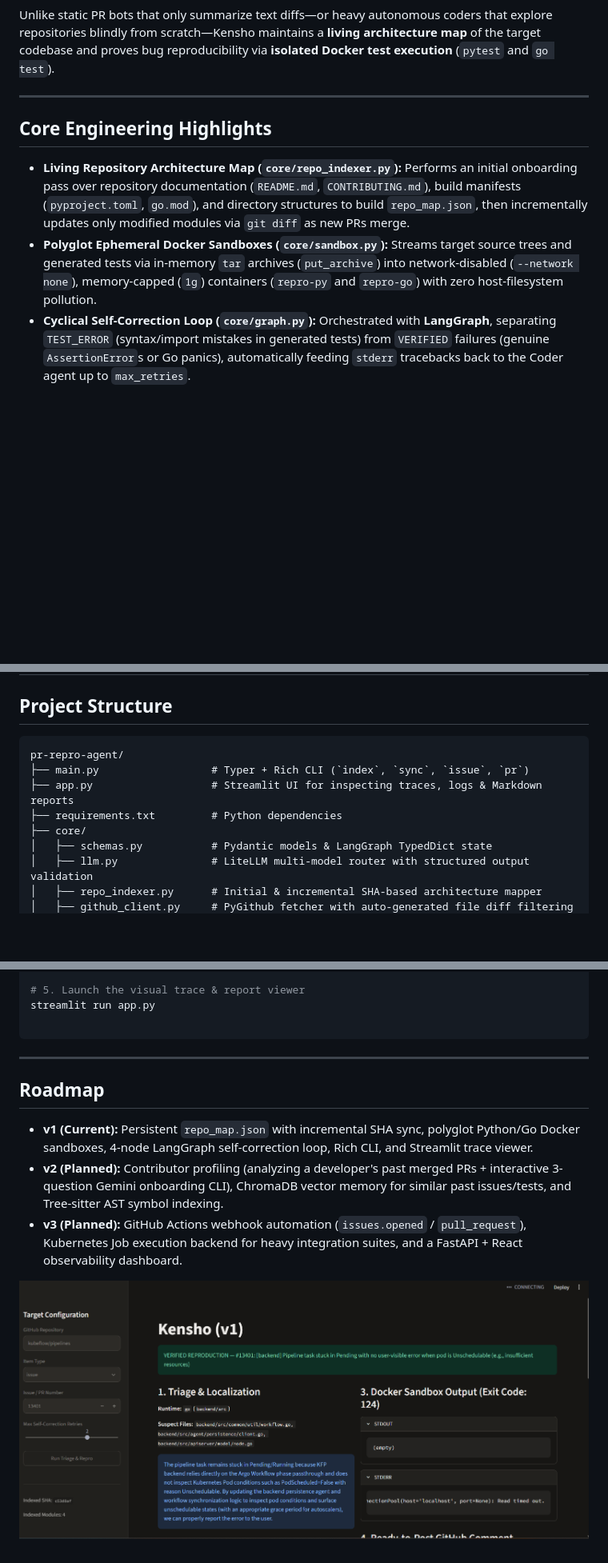
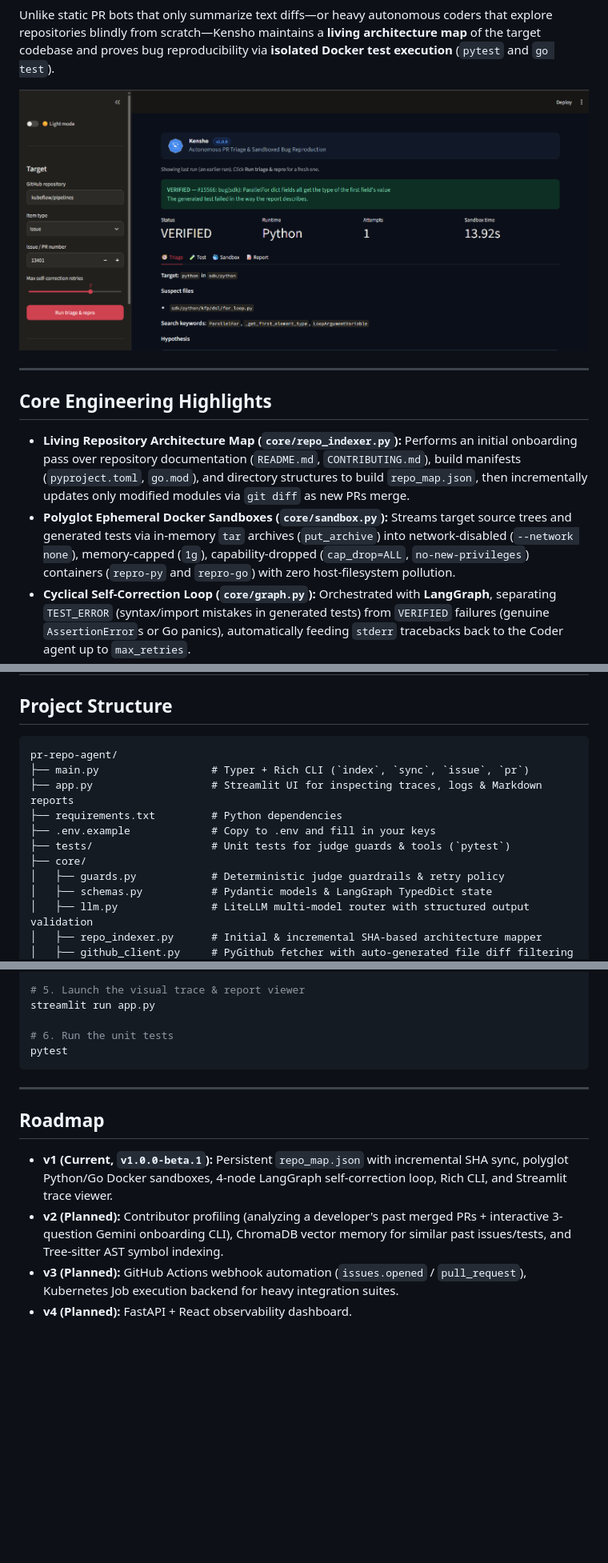
Before and after one commit to Snehadas2005/Kensho, a Markdown page: README.md, 3 parts joined by grey strips. Shown at 80% size. GitHub-like rendering; pictures changed too: docs/kensho-ui.png; blank space fills up the shorter version.

````diff
--- a/README.md
+++ b/README.md
@@ -8,12 +8,15 @@
 
 Unlike static PR bots that only summarize text diffs—or heavy autonomous coders that explore repositories blindly from scratch—Kensho maintains a **living architecture map** of the target codebase and proves bug reproducibility via **isolated Docker test execution** (`pytest` and `go test`).
 
+
+![Kensho UI](docs/kensho-ui.png)
+
 ---
 
 ## Core Engineering Highlights
 
 * **Living Repository Architecture Map (`core/repo_indexer.py`):** Performs an initial onboarding pass over repository documentation (`README.md`, `CONTRIBUTING.md`), build manifests (`pyproject.toml`, `go.mod`), and directory structures to build `repo_map.json`, then incrementally updates only modified modules via `git diff` as new PRs merge.
-* **Polyglot Ephemeral Docker Sandboxes (`core/sandbox.py`):** Streams target source trees and generated tests via in-memory `tar` archives (`put_archive`) into network-disabled (`--network none`), memory-capped (`1g`) containers (`repro-py` and `repro-go`) with zero host-filesystem pollution.
+* **Polyglot Ephemeral Docker Sandboxes (`core/sandbox.py`):** Streams target source trees and generated tests via in-memory `tar` archives (`put_archive`) into network-disabled (`--network none`), memory-capped (`1g`), capability-dropped (`cap_drop=ALL`, `no-new-privileges`) containers (`repro-py` and `repro-go`) with zero host-filesystem pollution.
 * **Cyclical Self-Correction Loop (`core/graph.py`):** Orchestrated with **LangGraph**, separating `TEST_ERROR` (syntax/import mistakes in generated tests) from `VERIFIED` failures (genuine `AssertionError`s or Go panics), automatically feeding `stderr` tracebacks back to the Coder agent up to `max_retries`.
 * **Deterministic Judge Guardrails:** Enforces Pydantic structured schemas across all LLM calls and blocks false-positive `VERIFIED` verdicts whenever sandbox runs time out (`exit_code == 124`) or pass (`exit_code == 0`).
 * **Semantic PR Diff Compression (`core/github_client.py`):** Filters auto-generated protobuf files (`*.pb.go`, `*_pb2.py`), lockfiles, and vendor directories before LLM inference.
@@ -66,11 +69,14 @@ Unlike static PR bots that only summarize text diffs—or heavy autonomous coder
 ## Project Structure
 
 ```text
-pr-repro-agent/
+pr-repo-agent/
 ├── main.py                  # Typer + Rich CLI (`index`, `sync`, `issue`, `pr`)
 ├── app.py                   # Streamlit UI for inspecting traces, logs & Markdown reports
 ├── requirements.txt         # Python dependencies
+├── .env.example             # Copy to .env and fill in your keys
+├── tests/                   # Unit tests for judge guards & tools (`pytest`)
 ├── core/
+│   ├── guards.py            # Deterministic judge guardrails & retry policy
 │   ├── schemas.py           # Pydantic models & LangGraph TypedDict state
 │   ├── llm.py               # LiteLLM multi-model router with structured output validation
 │   ├── repo_indexer.py      # Initial & incremental SHA-based architecture mapper
@@ -143,14 +152,15 @@ python main.py pr 1333
 # 5. Launch the visual trace & report viewer
 streamlit run app.py
 
+# 6. Run the unit tests
+pytest
 ```
 
 ---
 
 ## Roadmap
 
-* **v1 (Current):** Persistent `repo_map.json` with incremental SHA sync, polyglot Python/Go Docker sandboxes, 4-node LangGraph self-correction loop, Rich CLI, and Streamlit trace viewer.
+* **v1 (Current, `v1.0.0-beta.1`):** Persistent `repo_map.json` with incremental SHA sync, polyglot Python/Go Docker sandboxes, 4-node LangGraph self-correction loop, Rich CLI, and Streamlit trace viewer.
 * **v2 (Planned):** Contributor profiling (analyzing a developer's past merged PRs + interactive 3-question Gemini onboarding CLI), ChromaDB vector memory for similar past issues/tests, and Tree-sitter AST symbol indexing.
-* **v3 (Planned):** GitHub Actions webhook automation (`issues.opened` / `pull_request`), Kubernetes Job execution backend for heavy integration suites, and a FastAPI + React observability dashboard.
-
-![Kensho UI](docs/kensho-ui.png)
+* **v3 (Planned):** GitHub Actions webhook automation (`issues.opened` / `pull_request`), Kubernetes Job execution backend for heavy integration suites.
+* **v4 (Planned):** FastAPI + React observability dashboard.
````
Also changed, not shown: other parts of README.md (+9 -6 lines), assets/kensho-logo.png (added), 3 other files.
